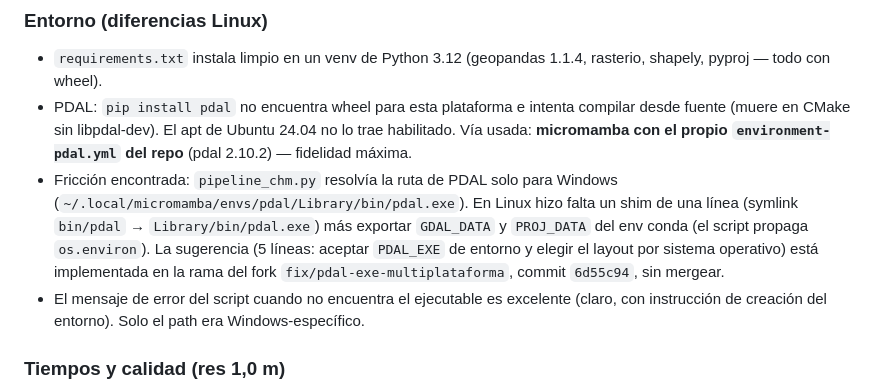
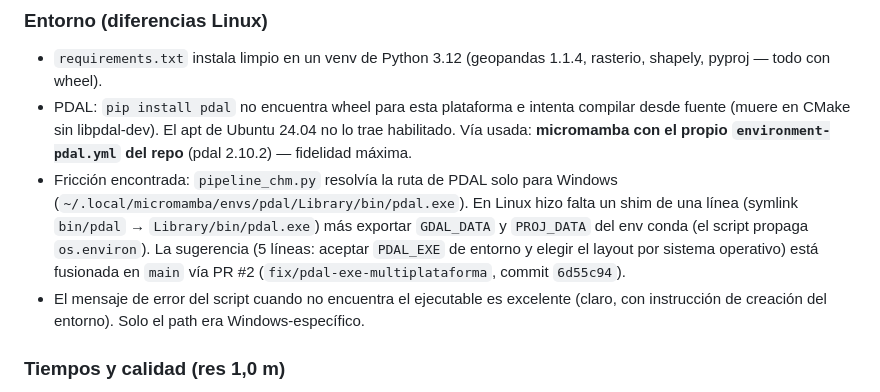
Before and after one commit to marcosberag/faixas, a Markdown page: docs/reproduccion.md, the part around the change. GitHub-like rendering.

Commit message:
docs: PDAL fix ya fusionado en main via PR #2 (revision de Marcos)

```diff
--- a/docs/reproduccion.md
+++ b/docs/reproduccion.md
@@ -102,8 +102,8 @@ CHM a 1 m.
   falta un shim de una línea (symlink `bin/pdal` → `Library/bin/pdal.exe`) más
   exportar `GDAL_DATA` y `PROJ_DATA` del env conda (el script propaga
   `os.environ`). La sugerencia (5 líneas: aceptar `PDAL_EXE` de entorno y elegir
-  el layout por sistema operativo) está implementada en la rama del fork
-  `fix/pdal-exe-multiplataforma`, commit `6d55c94`, sin mergear.
+  el layout por sistema operativo) está fusionada en `main` vía PR #2
+  (`fix/pdal-exe-multiplataforma`, commit `6d55c94`).
 - El mensaje de error del script cuando no encuentra el ejecutable es excelente
   (claro, con instrucción de creación del entorno). Solo el path era
   Windows-específico.
```
